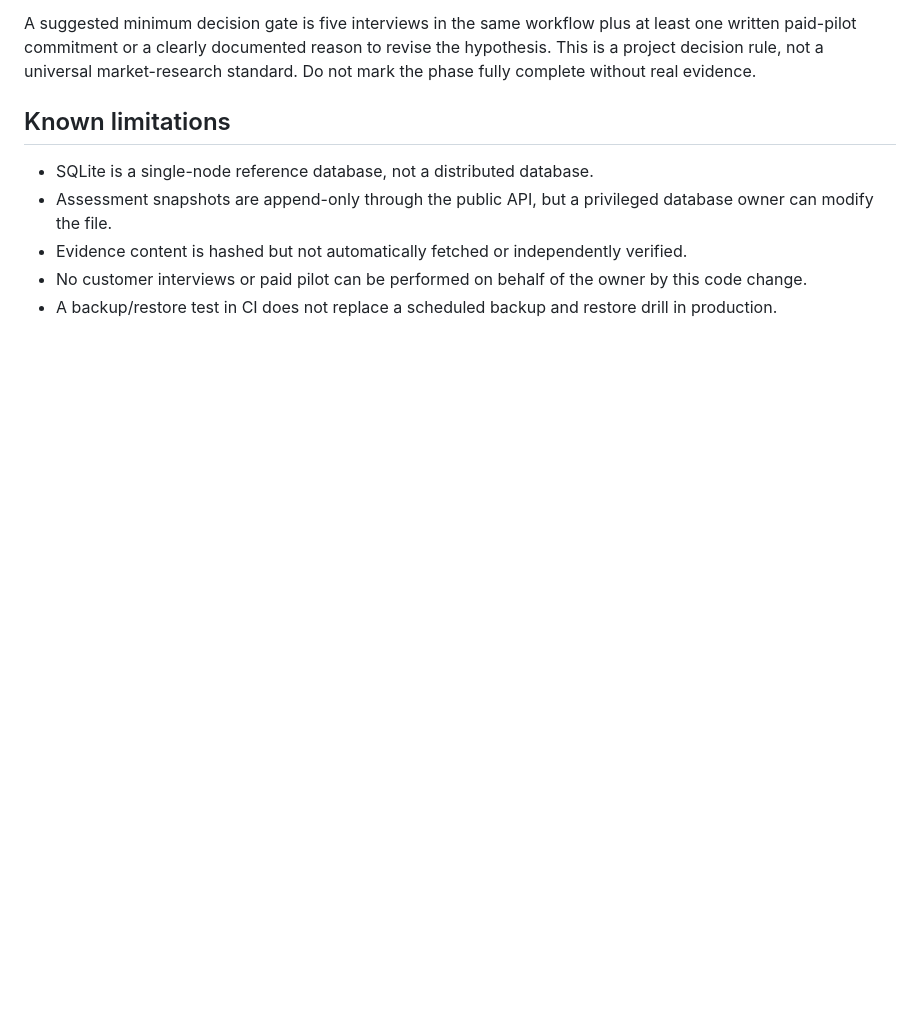
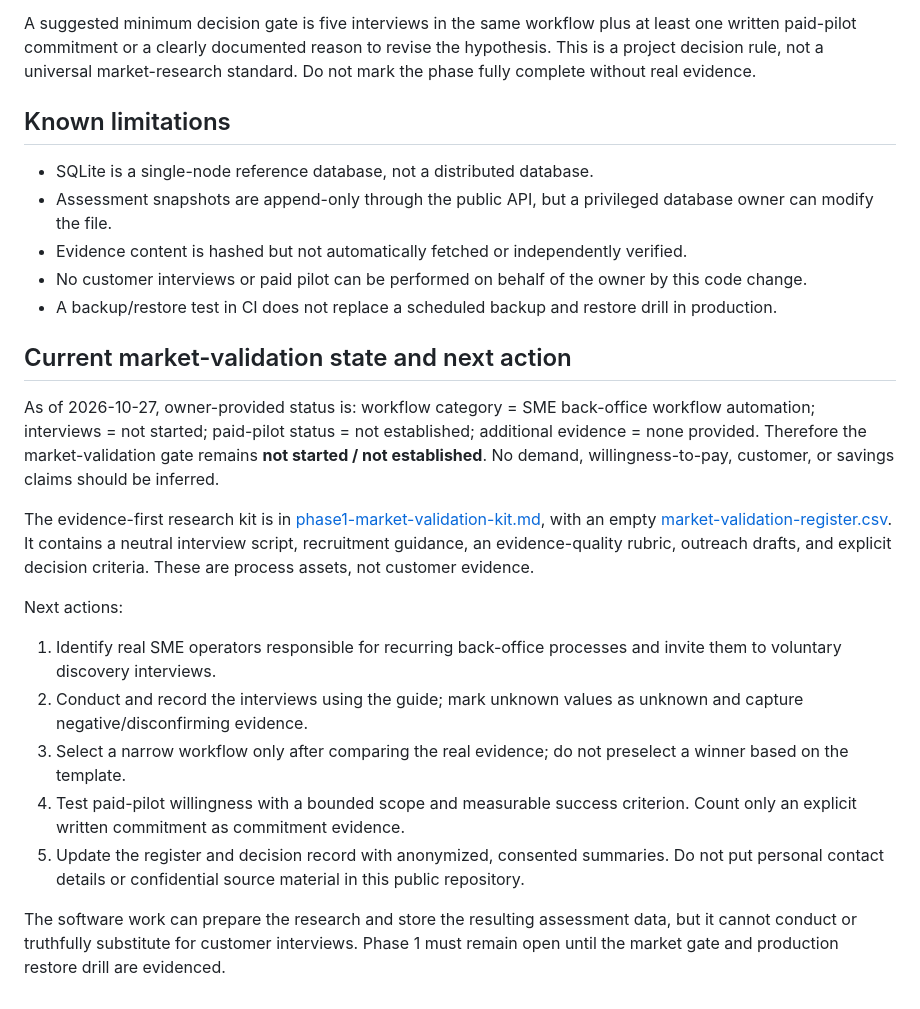
Before and after one commit to MDJTalha/CMX, a Markdown page: docs/phase1-validation-persistence.md, the part around the change. GitHub-like rendering; blank space fills up the shorter version.

Commit message:
docs: document current Phase 1 validation state and next steps

```diff
--- a/docs/phase1-validation-persistence.md
+++ b/docs/phase1-validation-persistence.md
@@ -73,3 +73,19 @@ A suggested minimum decision gate is five interviews in the same workflow plus a
 - Evidence content is hashed but not automatically fetched or independently verified.
 - No customer interviews or paid pilot can be performed on behalf of the owner by this code change.
 - A backup/restore test in CI does not replace a scheduled backup and restore drill in production.
+
+
+## Current market-validation state and next action
+
+As of 2026-10-27, owner-provided status is: workflow category = SME back-office workflow automation; interviews = not started; paid-pilot status = not established; additional evidence = none provided. Therefore the market-validation gate remains **not started / not established**. No demand, willingness-to-pay, customer, or savings claims should be inferred.
+
+The evidence-first research kit is in [phase1-market-validation-kit.md](phase1-market-validation-kit.md), with an empty [market-validation-register.csv](templates/market-validation-register.csv). It contains a neutral interview script, recruitment guidance, an evidence-quality rubric, outreach drafts, and explicit decision criteria. These are process assets, not customer evidence.
+
+Next actions:
+1. Identify real SME operators responsible for recurring back-office processes and invite them to voluntary discovery interviews.
+2. Conduct and record the interviews using the guide; mark unknown values as unknown and capture negative/disconfirming evidence.
+3. Select a narrow workflow only after comparing the real evidence; do not preselect a winner based on the template.
+4. Test paid-pilot willingness with a bounded scope and measurable success criterion. Count only an explicit written commitment as commitment evidence.
+5. Update the register and decision record with anonymized, consented summaries. Do not put personal contact details or confidential source material in this public repository.
+
+The software work can prepare the research and store the resulting assessment data, but it cannot conduct or truthfully substitute for customer interviews. Phase 1 must remain open until the market gate and production restore drill are evidenced.
```
